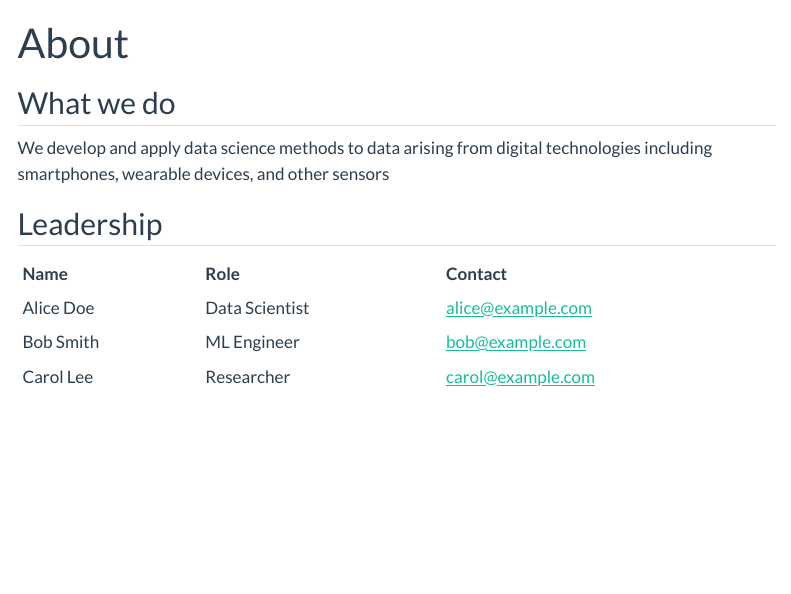
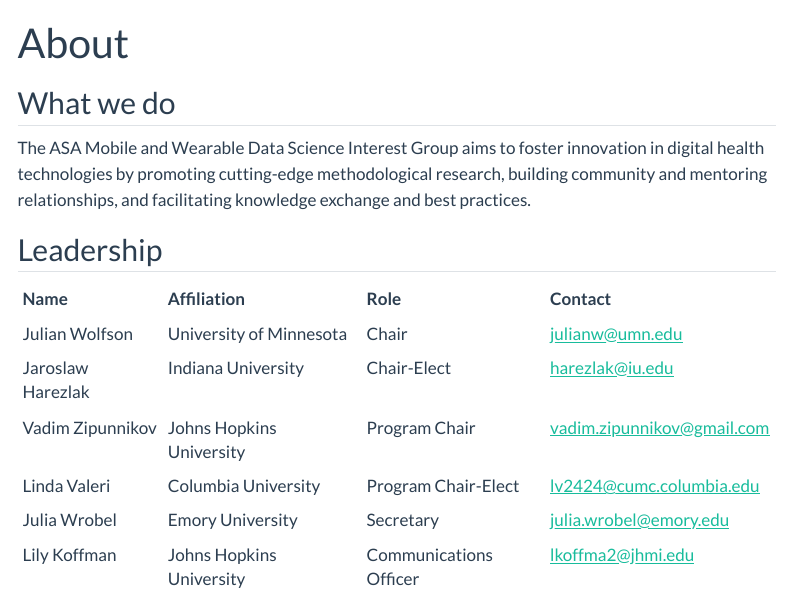
Before and after one commit to wearableds/wearableds.github.io, a Quarto document (about.qmd): the page in a window 1100 px wide, from its top. Rendered offline with R 4.5, knitr and Pandoc in place of Quarto, with nearby package versions; menus at the side of the page are left out.

Commit message:
Add mission statement and interest group leadership

```diff
--- a/about.qmd
+++ b/about.qmd
@@ -4,7 +4,7 @@
 
 ## What we do
 
-We develop and apply data science methods to data arising from digital technologies including smartphones, wearable devices, and other sensors
+The ASA Mobile and Wearable Data Science Interest Group aims to foster innovation in digital health technologies by promoting cutting-edge methodological research, building community and mentoring relationships, and facilitating knowledge exchange and best practices.
 
 ## Leadership
 
@@ -12,9 +12,10 @@
 #| echo: false
 library(knitr)
 data <- data.frame(
-  Name = c("Alice Doe", "Bob Smith", "Carol Lee"),
-  Role = c("Data Scientist", "ML Engineer", "Researcher"),
-  Contact = c("alice@example.com", "bob@example.com", "carol@example.com")
+  Name = c("Julian Wolfson", "Jaroslaw Harezlak", "Vadim Zipunnikov", "Linda Valeri", "Julia Wrobel", "Lily Koffman"),
+  Affiliation = c("University of Minnesota", "Indiana University", "Johns Hopkins University", "Columbia University", "Emory University", "Johns Hopkins University"),
+  Role = c("Chair", "Chair-Elect", "Program Chair", "Program Chair-Elect", "Secretary", "Communications Officer"),
+  Contact = c("julianw@umn.edu", "harezlak@iu.edu", "vadim.zipunnikov@gmail.com", "lv2424@cumc.columbia.edu", "julia.wrobel@emory.edu", "lkoffma2@jhmi.edu")
 )
 # kable(data, format = "html", table.attr="class='table table-striped'")
 kable(data)
```
